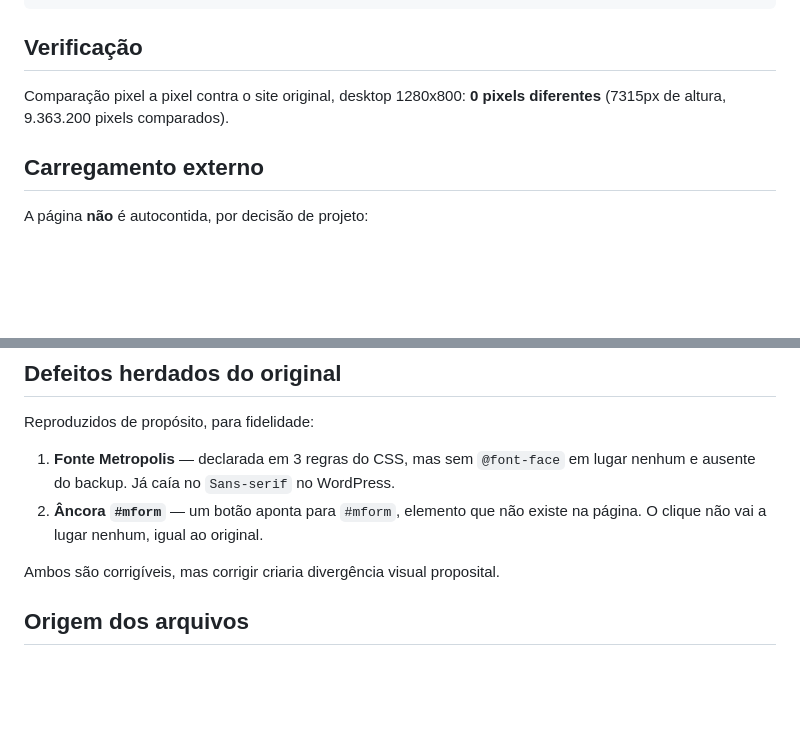
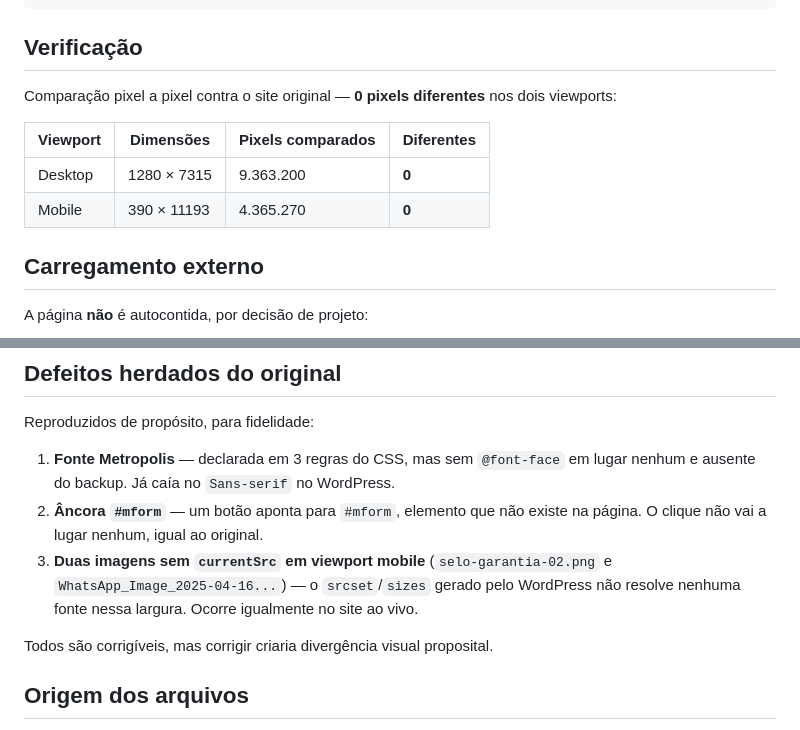
Before and after one commit to osamuelpadua/mentoriafisiogestao, a Markdown page: README.md, 2 parts joined by grey strips. GitHub-like rendering; blank space fills up the shorter version.

Commit message:
Registra verificação mobile e defeito herdado de srcset
Mobile 390x11193: 0 pixels diferentes em 4.365.270 comparados.

Documenta um terceiro defeito herdado do original: duas imagens ficam com
currentSrc vazio em viewport mobile porque o srcset/sizes gerado pelo
WordPress não resolve nenhuma fonte nessa largura. Verificado no site ao
vivo — o estático reproduz o mesmo comportamento.

Co-Authored-By: Claude Opus 4.8 <noreply@anthropic.com>

```diff
--- a/README.md
+++ b/README.md
@@ -30,8 +30,13 @@ python -m http.server 3333
 
 ## Verificação
 
-Comparação pixel a pixel contra o site original, desktop 1280x800: **0 pixels
-diferentes** (7315px de altura, 9.363.200 pixels comparados).
+Comparação pixel a pixel contra o site original — **0 pixels diferentes** nos dois
+viewports:
+
+| Viewport | Dimensões | Pixels comparados | Diferentes |
+|---|---|---|---|
+| Desktop | 1280 × 7315 | 9.363.200 | **0** |
+| Mobile  | 390 × 11193 | 4.365.270 | **0** |
 
 ## Carregamento externo
 
@@ -55,8 +60,11 @@ Reproduzidos de propósito, para fidelidade:
    lugar nenhum e ausente do backup. Já caía no `Sans-serif` no WordPress.
 2. **Âncora `#mform`** — um botão aponta para `#mform`, elemento que não existe
    na página. O clique não vai a lugar nenhum, igual ao original.
+3. **Duas imagens sem `currentSrc` em viewport mobile** (`selo-garantia-02.png` e
+   `WhatsApp_Image_2025-04-16...`) — o `srcset`/`sizes` gerado pelo WordPress não
+   resolve nenhuma fonte nessa largura. Ocorre igualmente no site ao vivo.
 
-Ambos são corrigíveis, mas corrigir criaria divergência visual proposital.
+Todos são corrigíveis, mas corrigir criaria divergência visual proposital.
 
 ## Origem dos arquivos
 
```
